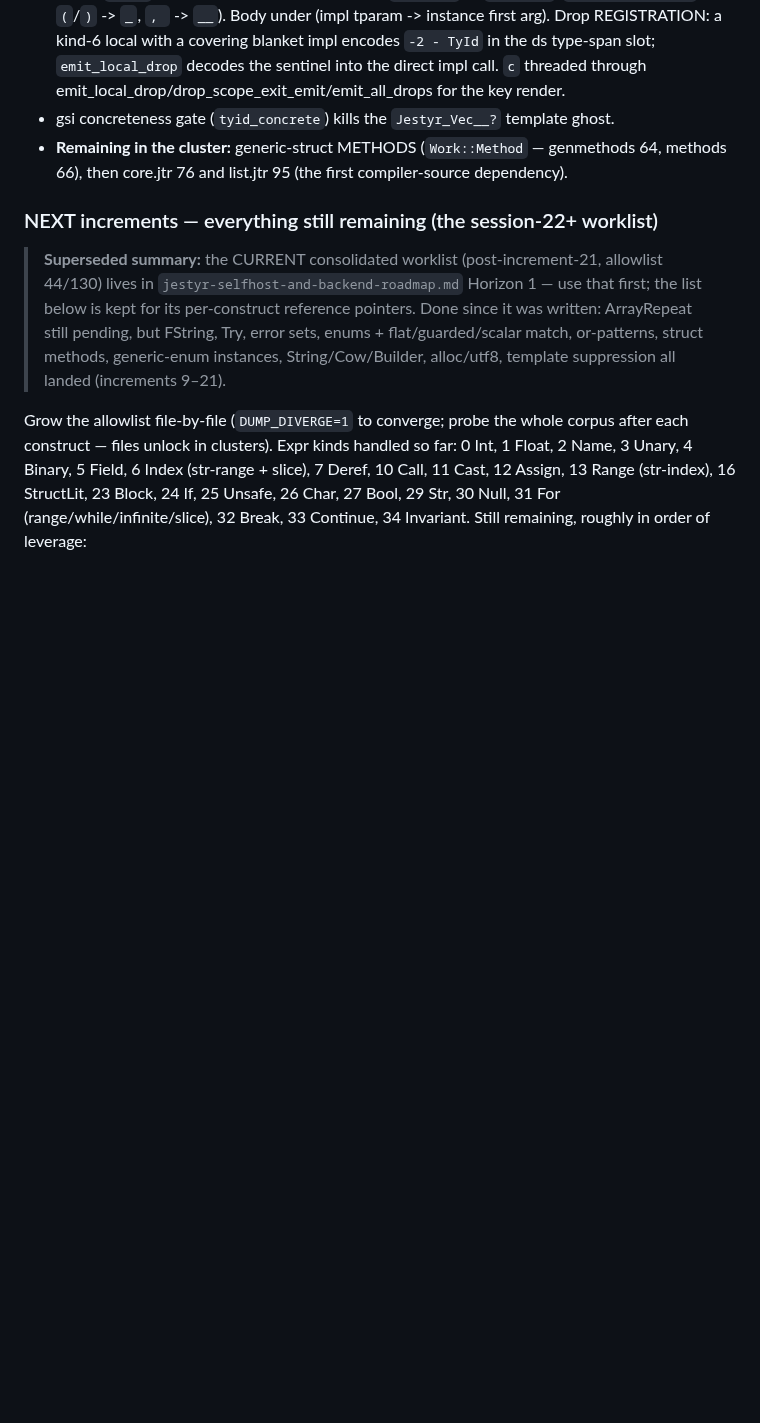
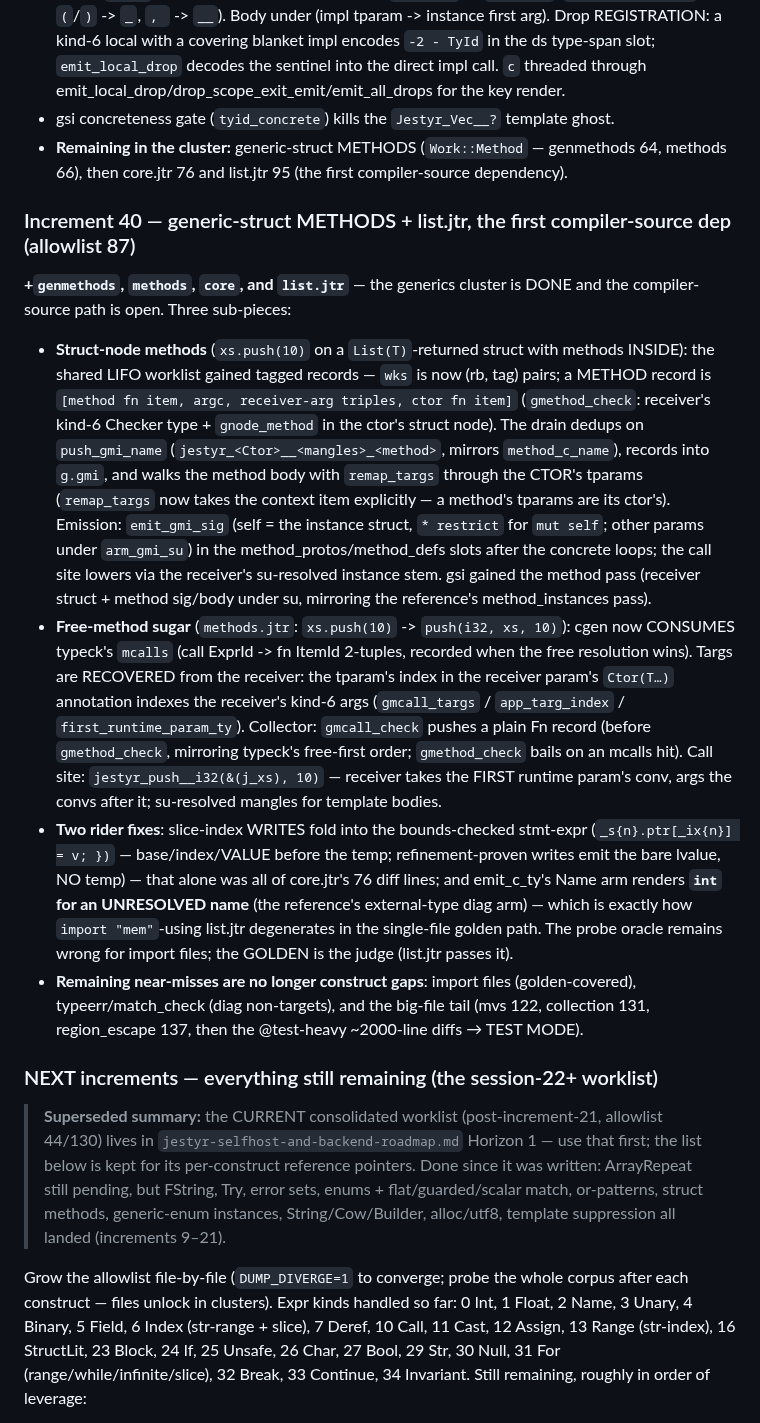
Before and after one commit to AdamEzzat1/Jestyr, a Markdown page: docs/session-notes/jestyr-selfhost-P5-cgen-R2-handoff.md, the part around the change. Rendered like a GitHub page; blank space fills up the shorter version.

Commit message:
docs: P5 increment 40 recorded -- generic-struct methods + list.jtr, 87 files

```diff
--- a/docs/session-notes/jestyr-selfhost-P5-cgen-R2-handoff.md
+++ b/docs/session-notes/jestyr-selfhost-P5-cgen-R2-handoff.md
@@ -672,6 +672,42 @@ pieces, plus blanket-Drop monomorphization:
 - **Remaining in the cluster:** generic-struct METHODS (`Work::Method` — genmethods 64,
   methods 66), then core.jtr 76 and list.jtr 95 (the first compiler-source dependency).
 
+### Increment 40 — generic-struct METHODS + list.jtr, the first compiler-source dep (allowlist 87)
+
+**+`genmethods`, `methods`, `core`, and `list.jtr`** — the generics cluster is DONE and the
+compiler-source path is open. Three sub-pieces:
+
+- **Struct-node methods** (`xs.push(10)` on a `List(T)`-returned struct with methods INSIDE):
+  the shared LIFO worklist gained tagged records — `wks` is now (rb, tag) pairs; a METHOD
+  record is `[method fn item, argc, receiver-arg triples, ctor fn item]` (`gmethod_check`:
+  receiver's kind-6 Checker type + `gnode_method` in the ctor's struct node). The drain
+  dedups on `push_gmi_name` (`jestyr_<Ctor>__<mangles>_<method>`, mirrors `method_c_name`),
+  records into `g.gmi`, and walks the method body with `remap_targs` through the CTOR's
+  tparams (`remap_targs` now takes the context item explicitly — a method's tparams are its
+  ctor's). Emission: `emit_gmi_sig` (self = the instance struct, `* restrict` for `mut self`;
+  other params under `arm_gmi_su`) in the method_protos/method_defs slots after the concrete
+  loops; the call site lowers via the receiver's su-resolved instance stem. gsi gained the
+  method pass (receiver struct + method sig/body under su, mirroring the reference's
+  method_instances pass).
+- **Free-method sugar** (`methods.jtr`: `xs.push(10)` -> `push(i32, xs, 10)`): cgen now
+  CONSUMES typeck's `mcalls` (call ExprId -> fn ItemId 2-tuples, recorded when the free
+  resolution wins). Targs are RECOVERED from the receiver: the tparam's index in the receiver
+  param's `Ctor(T…)` annotation indexes the receiver's kind-6 args (`gmcall_targs` /
+  `app_targ_index` / `first_runtime_param_ty`). Collector: `gmcall_check` pushes a plain Fn
+  record (before `gmethod_check`, mirroring typeck's free-first order; `gmethod_check` bails
+  on an mcalls hit). Call site: `jestyr_push__i32(&(j_xs), 10)` — receiver takes the FIRST
+  runtime param's conv, args the convs after it; su-resolved mangles for template bodies.
+- **Two rider fixes**: slice-index WRITES fold into the bounds-checked stmt-expr
+  (`_s{n}.ptr[_ix{n}] = v; })` — base/index/VALUE before the temp; refinement-proven writes
+  emit the bare lvalue, NO temp) — that alone was all of core.jtr's 76 diff lines; and
+  emit_c_ty's Name arm renders **`int` for an UNRESOLVED name** (the reference's external-type
+  diag arm) — which is exactly how `import "mem"`-using list.jtr degenerates in the
+  single-file golden path. The probe oracle remains wrong for import files; the GOLDEN is the
+  judge (list.jtr passes it).
+- **Remaining near-misses are no longer construct gaps**: import files (golden-covered),
+  typeerr/match_check (diag non-targets), and the big-file tail (mvs 122, collection 131,
+  region_escape 137, then the @test-heavy ~2000-line diffs → TEST MODE).
+
 ### NEXT increments — everything still remaining (the session-22+ worklist)
 
 > **Superseded summary:** the CURRENT consolidated worklist (post-increment-21, allowlist
```
